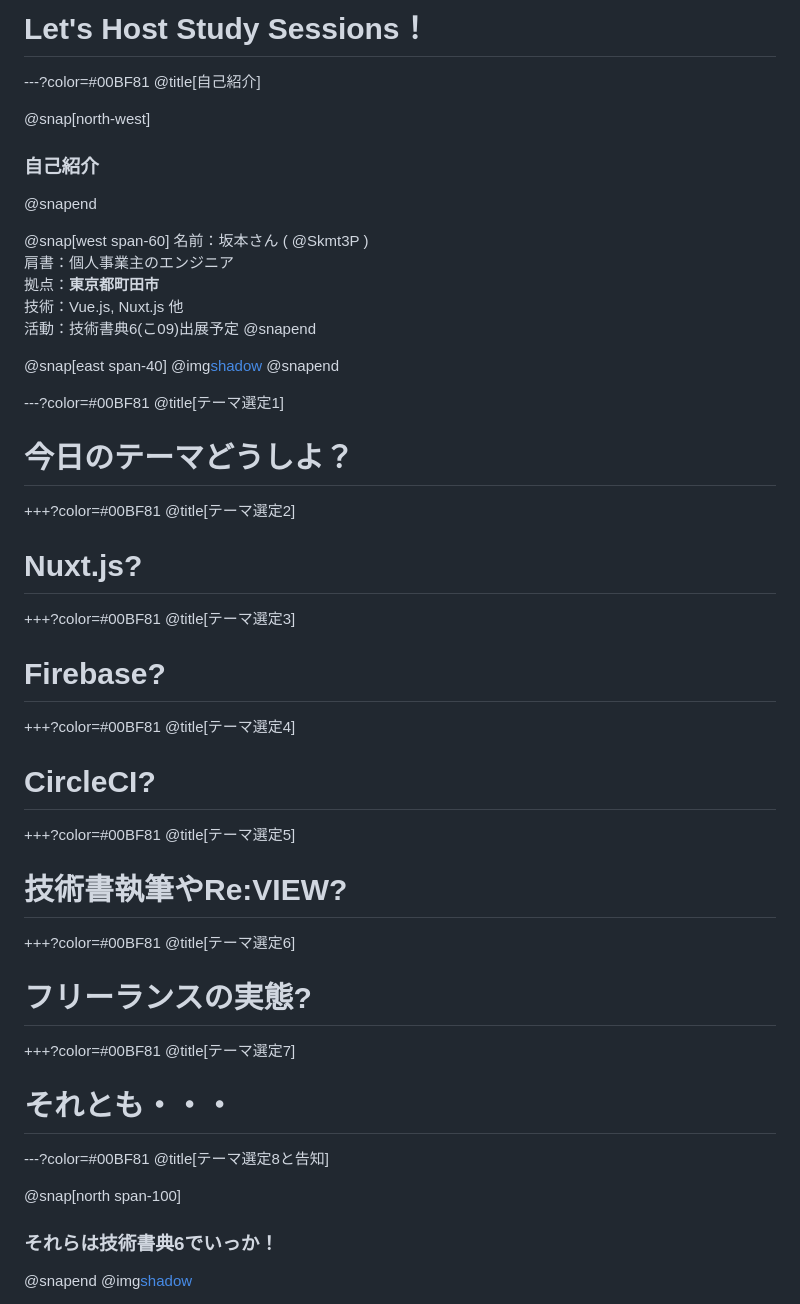
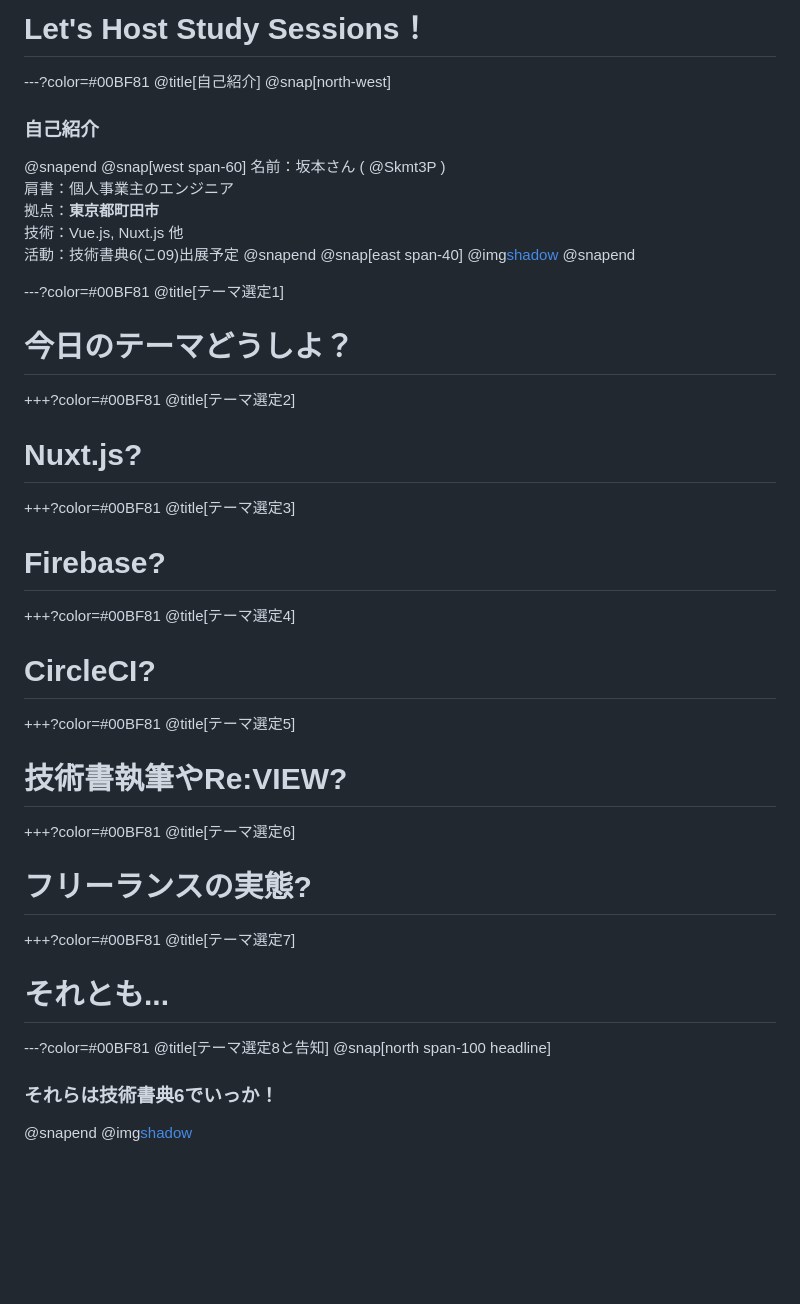
Before and after one commit to Skmt3P/gitpitch, a Markdown page: PITCHME.md, the part around the change printed below. GitHub-like rendering; blank space fills up the shorter version.

```diff
--- a/PITCHME.md
+++ b/PITCHME.md
@@ -4,11 +4,9 @@
 
 ---?color=#00BF81
 @title[自己紹介]
-
 @snap[north-west]
 ### 自己紹介
 @snapend
-
 @snap[west span-60]
 名前：坂本さん ( @Skmt3P ) <br>
 肩書：個人事業主のエンジニア <br>
@@ -16,50 +14,41 @@
 技術：Vue.js, Nuxt.js 他 <br>
 活動：技術書典6(こ09)出展予定
 @snapend
-
 @snap[east span-40]
 @img[shadow](assets/img/profile.png)
 @snapend
 
 ---?color=#00BF81
 @title[テーマ選定1]
-
 # 今日のテーマどうしよ？
 
 +++?color=#00BF81
 @title[テーマ選定2]
-
 # Nuxt.js?
 
 +++?color=#00BF81
 @title[テーマ選定3]
-
 # Firebase?
 
 +++?color=#00BF81
 @title[テーマ選定4]
-
 # CircleCI?
 
 +++?color=#00BF81
 @title[テーマ選定5]
-
 # 技術書執筆やRe:VIEW?
 
 +++?color=#00BF81
 @title[テーマ選定6]
-
 # フリーランスの実態?
 
 +++?color=#00BF81
 @title[テーマ選定7]
-
-# それとも・・・
+# それとも...
 
 ---?color=#00BF81
 @title[テーマ選定8と告知]
-
-@snap[north span-100]
+@snap[north span-100 headline]
 ### それらは技術書典6でいっか！
 @snapend
 @img[shadow](assets/img/qrcode.png)
```
Also changed, not shown: other parts of PITCHME.md (+53 -2 lines), README.md (added, +2 -0 lines), assets/img/study.png (added), 1 other file.
